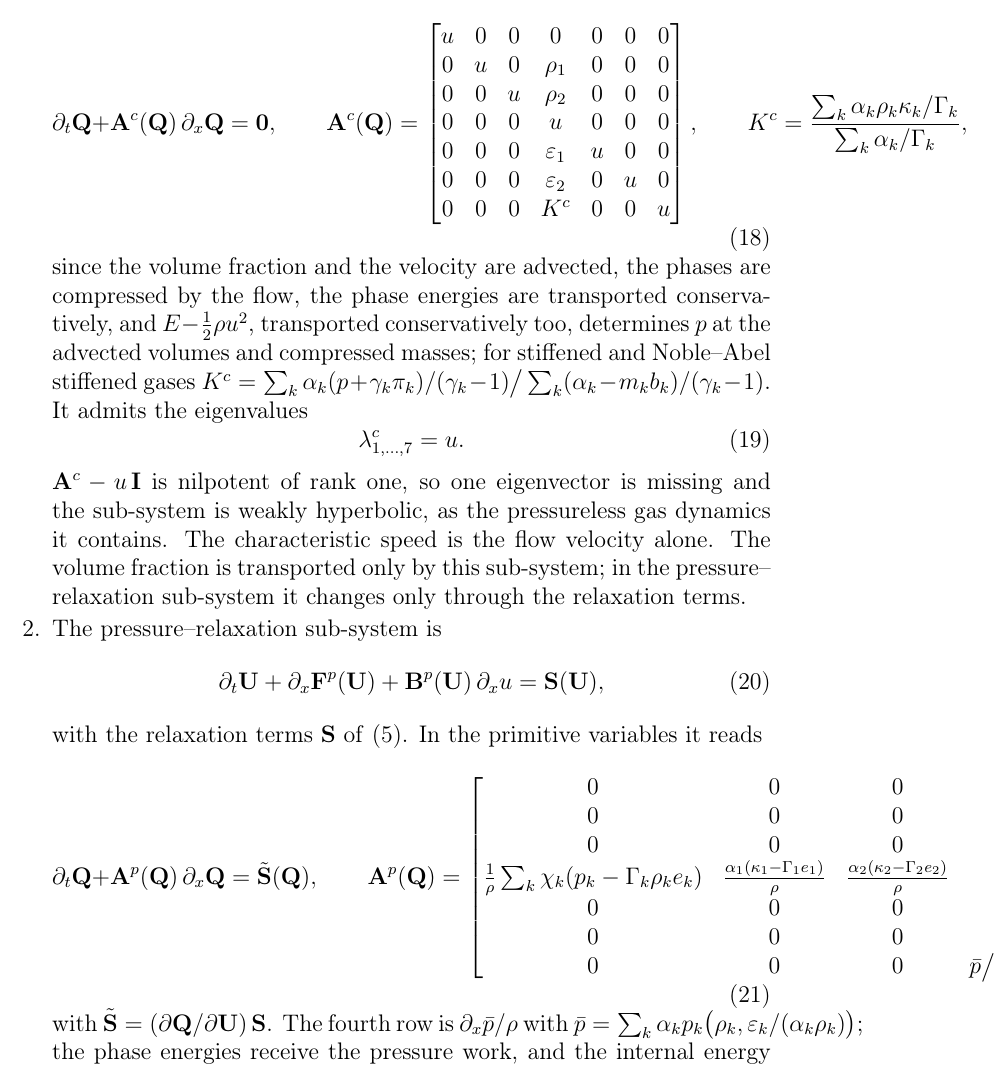
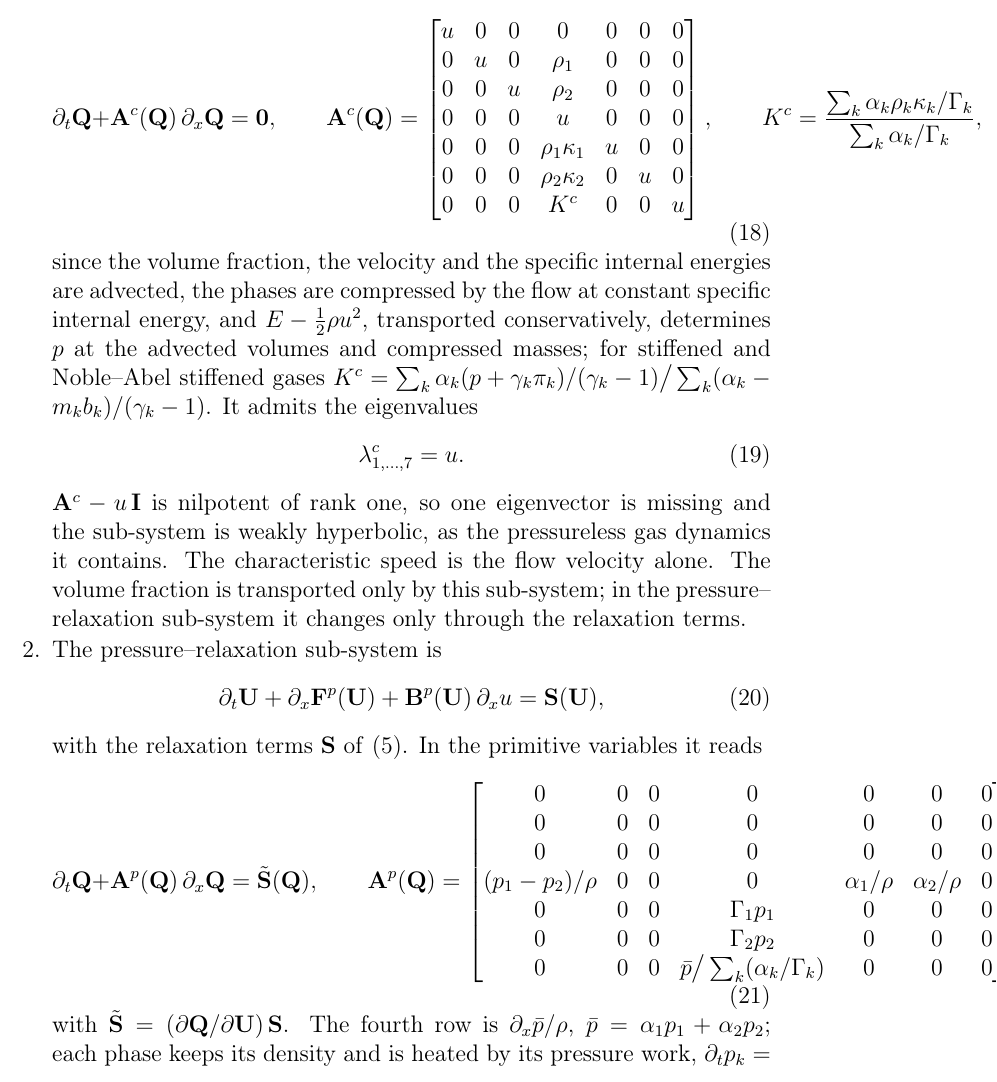
Before and after one commit to ZefengChen-Kairos/diffusionIMEX, a LaTeX paper (paper/main.tex, which reads paper/sections/02_governing.tex): part of page 11 of 48, cut so that both start at the same text. Compiled offline with pdfLaTeX.

Commit message:
Primitive variables (alpha_1, rho_1, rho_2, u, p_1, p_2, p): code Prim gains the mixture pressure p of the total energy (unused by the scheme, results unchanged); paper 2.3 matrices in these variables
Co-Authored-By: Claude Opus 5.5 <noreply@anthropic.com>
Claude-Session: https://claude.ai/code/session_01S1n65tsz3avypBq5vvRFNT

```diff
--- a/paper/sections/02_governing.tex
+++ b/paper/sections/02_governing.tex
@@ -186,16 +186,16 @@ u&0&0&0&0&0&0\\
 0&u&0&\rho_1&0&0&0\\
 0&0&u&\rho_2&0&0&0\\
 0&0&0&u&0&0&0\\
-0&0&0&\varepsilon_1&u&0&0\\
-0&0&0&\varepsilon_2&0&u&0\\
+0&0&0&\rho_1\kappa_1&u&0&0\\
+0&0&0&\rho_2\kappa_2&0&u&0\\
 0&0&0&K^c&0&0&u
 \end{bmatrix},\qquad
 K^c=\frac{\sum_k\alpha_k\rho_k\kappa_k/\Gamma_k}{\sum_k\alpha_k/\Gamma_k},
 \label{eq:Ac}
 \end{equation}
-since the volume fraction and the velocity are advected, the phases are compressed by the flow, the phase energies
-are transported conservatively, and $E-\tfrac12\rho u^2$, transported conservatively too, determines $p$ at the advected volumes and
-compressed masses; for stiffened and Noble--Abel stiffened gases $K^c=\sum_k\alpha_k(p+\gamma_k\pi_k)/(\gamma_k-1)\big/\sum_k(\alpha_k-m_kb_k)/(\gamma_k-1)$.
+since the volume fraction, the velocity and the specific internal energies are advected, the phases are compressed by
+the flow at constant specific internal energy, and $E-\tfrac12\rho u^2$, transported conservatively, determines $p$ at the advected
+volumes and compressed masses; for stiffened and Noble--Abel stiffened gases $K^c=\sum_k\alpha_k(p+\gamma_k\pi_k)/(\gamma_k-1)\big/\sum_k(\alpha_k-m_kb_k)/(\gamma_k-1)$.
 It admits the eigenvalues
 \begin{equation}
 \lambda^c_{1,\dots,7}=u .
@@ -217,16 +217,16 @@ with the relaxation terms $\mathbf S$ of \eqref{eq:general}. In the primitive va
 0&0&0&0&0&0&0\\
 0&0&0&0&0&0&0\\
 0&0&0&0&0&0&0\\
-\frac1\rho\sum_k\chi_k(p_k-\Gamma_k\rho_ke_k)&\frac{\alpha_1(\kappa_1-\Gamma_1e_1)}\rho&\frac{\alpha_2(\kappa_2-\Gamma_2e_2)}\rho&0&\frac{\Gamma_1}\rho&\frac{\Gamma_2}\rho&0\\
-0&0&0&\alpha_1p_1&0&0&0\\
-0&0&0&\alpha_2p_2&0&0&0\\
+(p_1-p_2)/\rho&0&0&0&\alpha_1/\rho&\alpha_2/\rho&0\\
+0&0&0&\Gamma_1p_1&0&0&0\\
+0&0&0&\Gamma_2p_2&0&0&0\\
 0&0&0&\bar p\big/\sum_k(\alpha_k/\Gamma_k)&0&0&0
 \end{bmatrix},
 \label{eq:Ap}
 \end{equation}
-with $\tilde{\mathbf S}=(\partial\mathbf Q/\partial\mathbf U)\,\mathbf S$. The fourth row is $\partial_x\bar p/\rho$ with $\bar p=\sum_k\alpha_kp_k\big(\rho_k,\varepsilon_k/(\alpha_k\rho_k)\big)$; the phase energies
-receive the pressure work, and the internal energy $E-\tfrac12\rho u^2$ receives $-\bar p\,\partial_xu$, the flux $\partial_x(\bar pu)$ of the total energy
-minus the work $u\,\partial_x\bar p$ on the kinetic energy, at fixed volumes and phase densities. Only the velocity and the phase energies are
+with $\tilde{\mathbf S}=(\partial\mathbf Q/\partial\mathbf U)\,\mathbf S$. The fourth row is $\partial_x\bar p/\rho$, $\bar p=\alpha_1p_1+\alpha_2p_2$; each phase keeps its
+density and is heated by its pressure work, $\partial_tp_k=-\Gamma_kp_k\,\partial_xu$, and the internal energy $E-\tfrac12\rho u^2$ receives $-\bar p\,\partial_xu$, the flux $\partial_x(\bar pu)$ of the total energy
+minus the work $u\,\partial_x\bar p$ on the kinetic energy, at fixed volumes and phase densities. Only the velocity and the phase pressures are
 coupled, so the characteristic polynomial of $\mathbf A^p$ is $\lambda^5(\lambda^2-a^2)$ and the eigenvalues are
 \begin{equation}
 \lambda^p_{1,\dots,5}=0,\qquad \lambda^p_{6,7}=\pm a,\qquad a^2=\frac1\rho\sum_k\Gamma_k\alpha_kp_k=\sum_kY_k\,\frac{\Gamma_kp_k}{\rho_k} .
```
Also changed, not shown: paper/sections/02_governing.tex (4 more changed lines), 1 other file.
